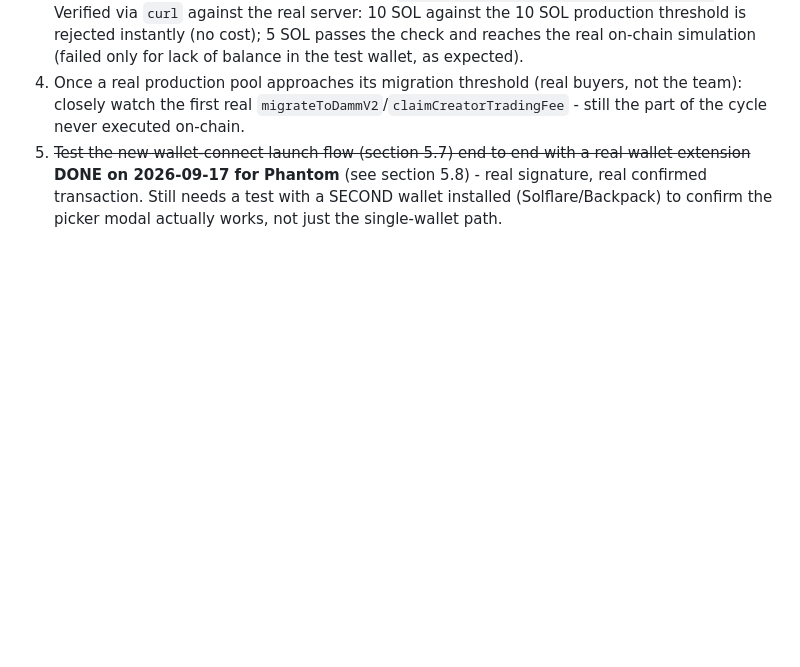
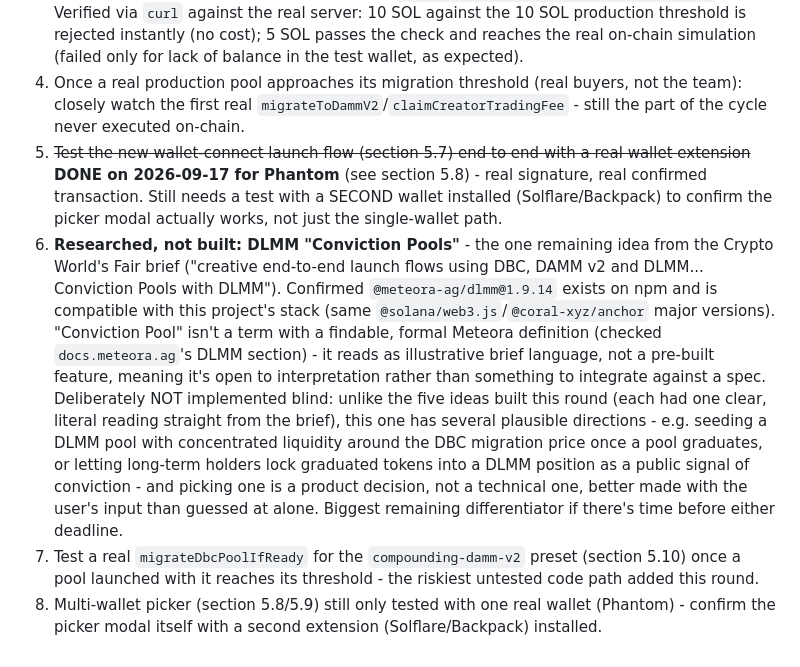
Before and after one commit to alemaxxx/meteora-dbc-stocklana-hackathon, a Markdown page: PLANO-DBC-MIGRACAO.md, the part around the change. Rendered like a GitHub page; blank space fills up the shorter version.

Commit message:
Document DLMM research and remaining open items
Confirmed @meteora-ag/dlmm exists and is stack-compatible, but
"Conviction Pool" isn't a term with a findable formal Meteora
definition - it's brief language open to interpretation, not a spec
to build against. Left as a documented, actionable research note
rather than guessing at an implementation, since (unlike this round's
other five additions) picking a concrete direction here is a product
decision worth the user's input.

Co-Authored-By: Claude Sonnet 5 <noreply@anthropic.com>

```diff
--- a/PLANO-DBC-MIGRACAO.md
+++ b/PLANO-DBC-MIGRACAO.md
@@ -690,3 +690,20 @@ chain data agree.
    extension~~ **DONE on 2026-09-17 for Phantom** (see section 5.8) - real signature, real
    confirmed transaction. Still needs a test with a SECOND wallet installed (Solflare/Backpack) to
    confirm the picker modal actually works, not just the single-wallet path.
+6. **Researched, not built: DLMM "Conviction Pools"** - the one remaining idea from the Crypto
+   World's Fair brief ("creative end-to-end launch flows using DBC, DAMM v2 and DLMM... Conviction
+   Pools with DLMM"). Confirmed `@meteora-ag/dlmm@1.9.14` exists on npm and is compatible with this
+   project's stack (same `@solana/web3.js`/`@coral-xyz/anchor` major versions). "Conviction Pool"
+   isn't a term with a findable, formal Meteora definition (checked `docs.meteora.ag`'s DLMM
+   section) - it reads as illustrative brief language, not a pre-built feature, meaning it's open
+   to interpretation rather than something to integrate against a spec. Deliberately NOT
+   implemented blind: unlike the five ideas built this round (each had one clear, literal reading
+   straight from the brief), this one has several plausible directions - e.g. seeding a DLMM pool
+   with concentrated liquidity around the DBC migration price once a pool graduates, or letting
+   long-term holders lock graduated tokens into a DLMM position as a public signal of conviction -
+   and picking one is a product decision, not a technical one, better made with the user's input
+   than guessed at alone. Biggest remaining differentiator if there's time before either deadline.
+7. Test a real `migrateDbcPoolIfReady` for the `compounding-damm-v2` preset (section 5.10) once a
+   pool launched with it reaches its threshold - the riskiest untested code path added this round.
+8. Multi-wallet picker (section 5.8/5.9) still only tested with one real wallet (Phantom) -
+   confirm the picker modal itself with a second extension (Solflare/Backpack) installed.
```
Also changed, not shown: README.md (+6 -1 lines).
